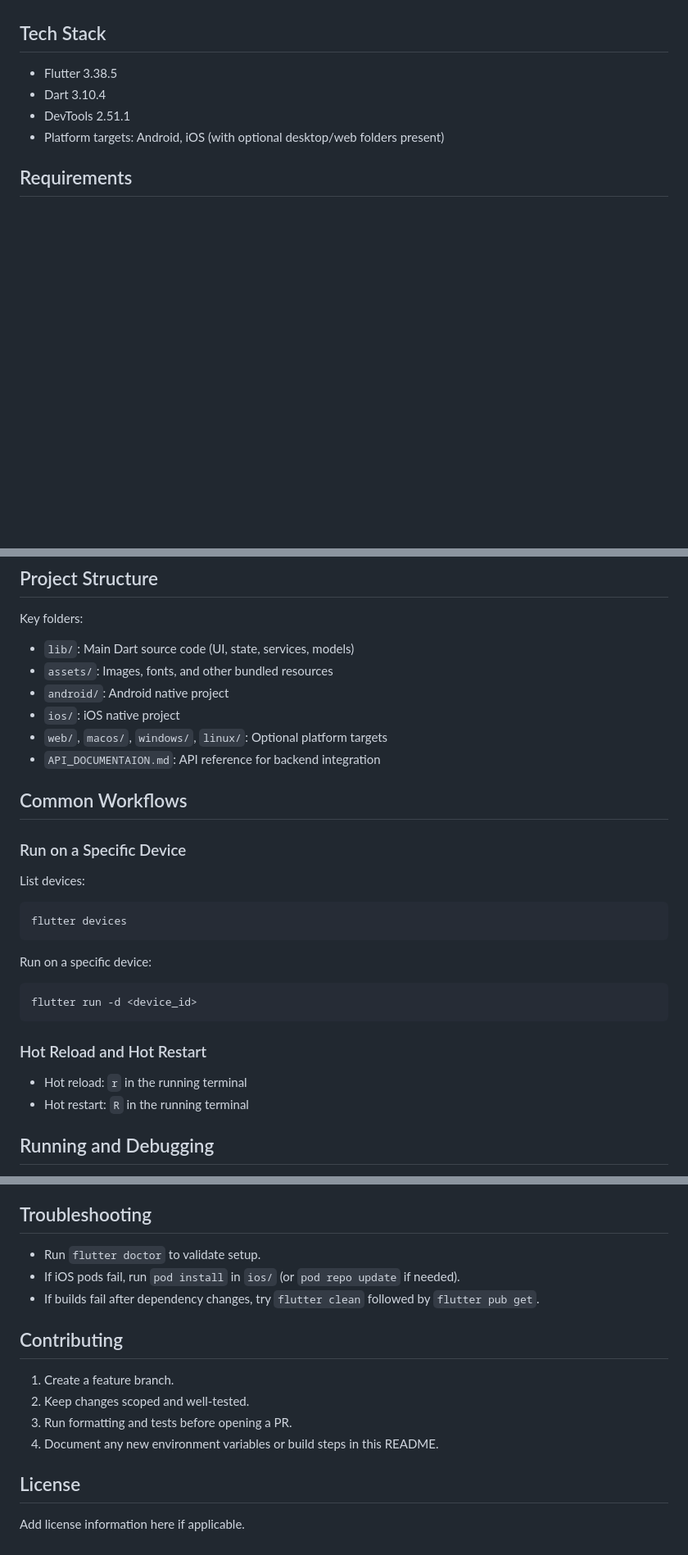
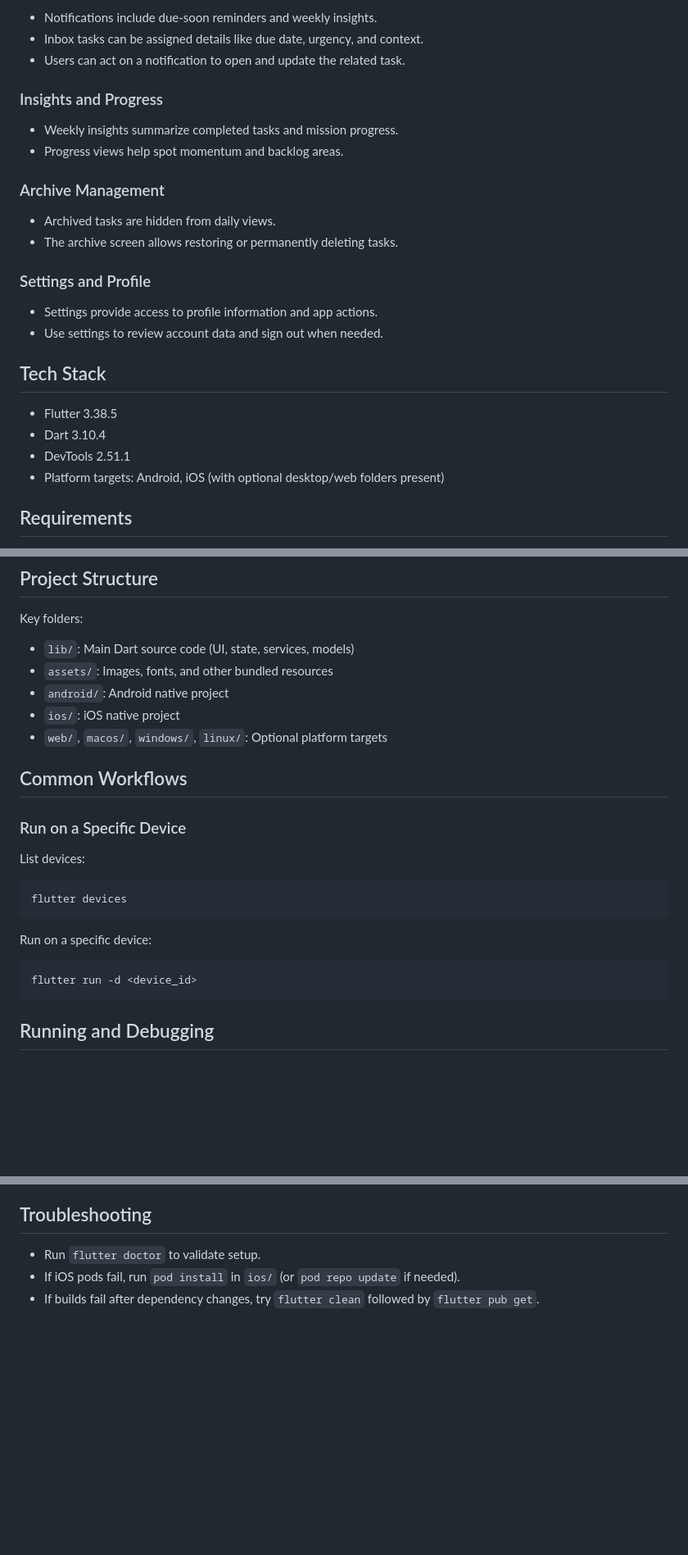
Before and after one commit to SmartPersonalTaskManager/mobile-frontend, a Markdown page: README.md, 3 parts joined by grey strips. Shown at 82% size. Rendered like a GitHub page; blank space fills up the shorter version.

````diff
--- a/README.md
+++ b/README.md
@@ -40,3 +78,21 @@ Primary goals:
+- Notifications include due-soon reminders and weekly insights.
+- Inbox tasks can be assigned details like due date, urgency, and context.
+- Users can act on a notification to open and update the related task.
+
+### Insights and Progress
+
+- Weekly insights summarize completed tasks and mission progress.
+- Progress views help spot momentum and backlog areas.
+
+### Archive Management
+
+- Archived tasks are hidden from daily views.
+- The archive screen allows restoring or permanently deleting tasks.
+
+### Settings and Profile
+
+- Settings provide access to profile information and app actions.
+- Use settings to review account data and sign out when needed.
 
 ## Tech Stack
 
@@ -94,7 +150,6 @@ Key folders:
 - `android/`: Android native project
 - `ios/`: iOS native project
 - `web/`, `macos/`, `windows/`, `linux/`: Optional platform targets
-- `API_DOCUMENTAION.md`: API reference for backend integration
 
 ## Common Workflows
 
@@ -111,11 +166,6 @@ Run on a specific device:
 ```bash
 flutter run -d <device_id>
 ```
-
-### Hot Reload and Hot Restart
-
-- Hot reload: `r` in the running terminal
-- Hot restart: `R` in the running terminal
 
 ## Running and Debugging
 
@@ -161,14 +211,3 @@ Use Xcode to archive and distribute when targeting the App Store.
 - Run `flutter doctor` to validate setup.
 - If iOS pods fail, run `pod install` in `ios/` (or `pod repo update` if needed).
 - If builds fail after dependency changes, try `flutter clean` followed by `flutter pub get`.
-
-## Contributing
-
-1. Create a feature branch.
-2. Keep changes scoped and well-tested.
-3. Run formatting and tests before opening a PR.
-4. Document any new environment variables or build steps in this README.
-
-## License
-
-Add license information here if applicable.
````
Also changed, not shown: other parts of README.md (+58 -20 lines).
